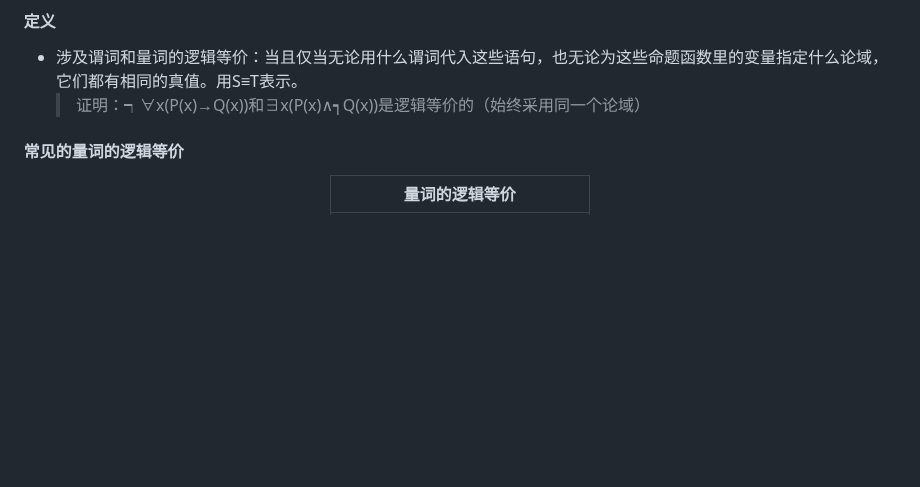
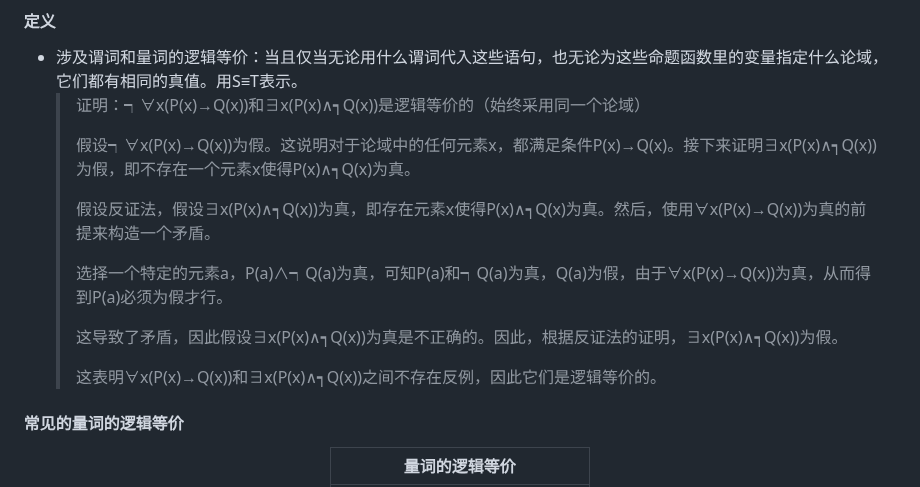
Before and after one commit to forget-eve/Mathematics-logic-graph-theory, a Markdown page: README.md, the part around one of its changes. GitHub-like rendering; blank space fills up the shorter version.

```diff
--- a/README.md
+++ b/README.md
@@ -827,6 +827,16 @@ $$\begin{equation}
 #### 定义
 - 涉及谓词和量词的逻辑等价：当且仅当无论用什么谓词代入这些语句，也无论为这些命题函数里的变量指定什么论域，它们都有相同的真值。用S≡T表示。
   > 证明：┑∀x(P(x)→Q(x))和∃x(P(x)∧┑Q(x))是逻辑等价的（始终采用同一个论域）
+  >
+  > 假设┑∀x(P(x)→Q(x))为假。这说明对于论域中的任何元素x，都满足条件P(x)→Q(x)。接下来证明∃x(P(x)∧┑Q(x))为假，即不存在一个元素x使得P(x)∧┑Q(x)为真。
+  >
+  > 假设反证法，假设∃x(P(x)∧┑Q(x))为真，即存在元素x使得P(x)∧┑Q(x)为真。然后，使用∀x(P(x)→Q(x))为真的前提来构造一个矛盾。
+  >
+  > 选择一个特定的元素a，P(a)∧┑Q(a)为真，可知P(a)和┑Q(a)为真，Q(a)为假，由于∀x(P(x)→Q(x))为真，从而得到P(a)必须为假才行。
+  >
+  > 这导致了矛盾，因此假设∃x(P(x)∧┑Q(x))为真是不正确的。因此，根据反证法的证明，∃x(P(x)∧┑Q(x))为假。
+  >
+  > 这表明∀x(P(x)→Q(x))和∃x(P(x)∧┑Q(x))之间不存在反例，因此它们是逻辑等价的。
 
 #### 常见的量词的逻辑等价
 
```
Also changed, not shown: other parts of README.md (+23 -1 lines).
